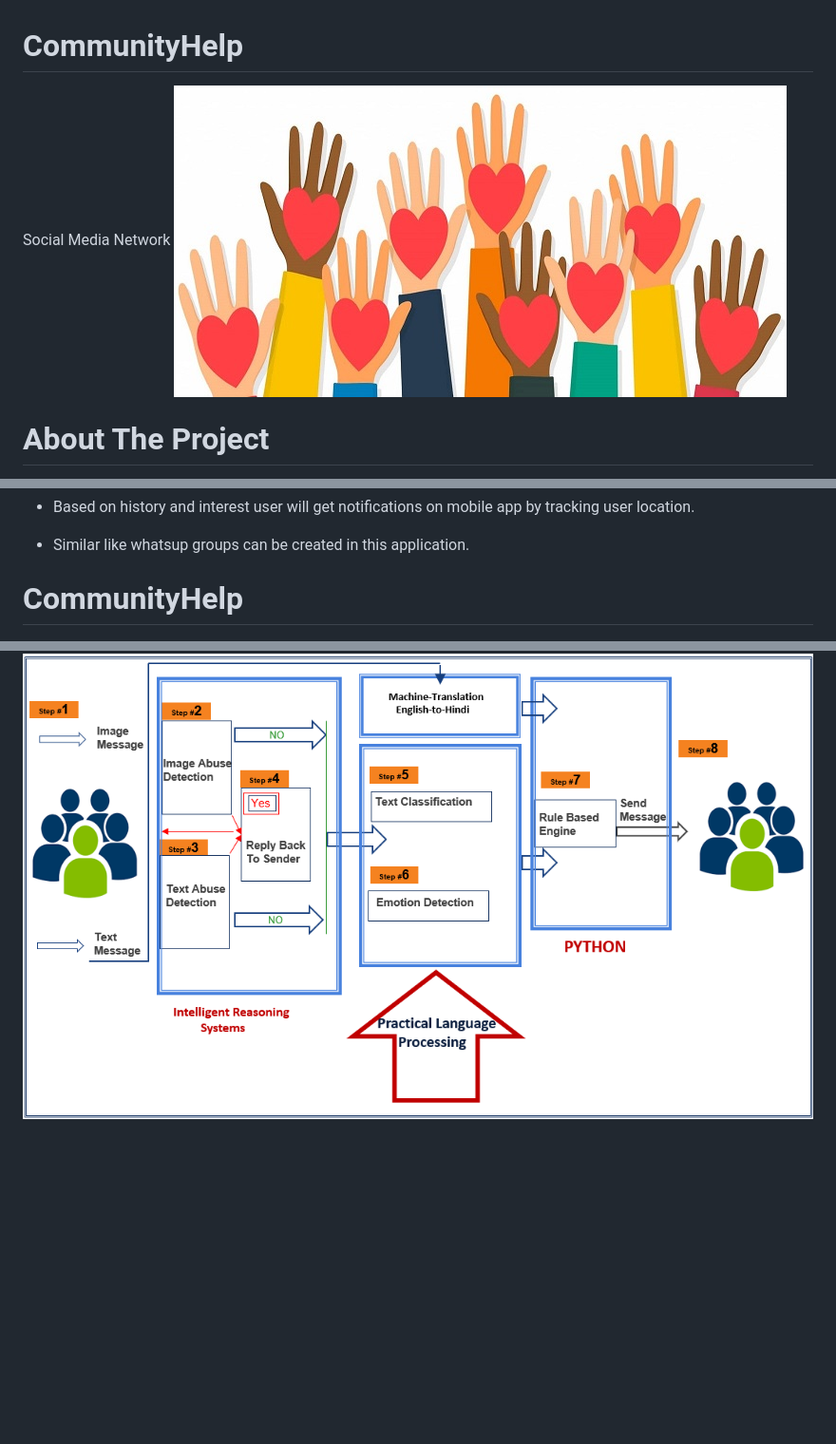
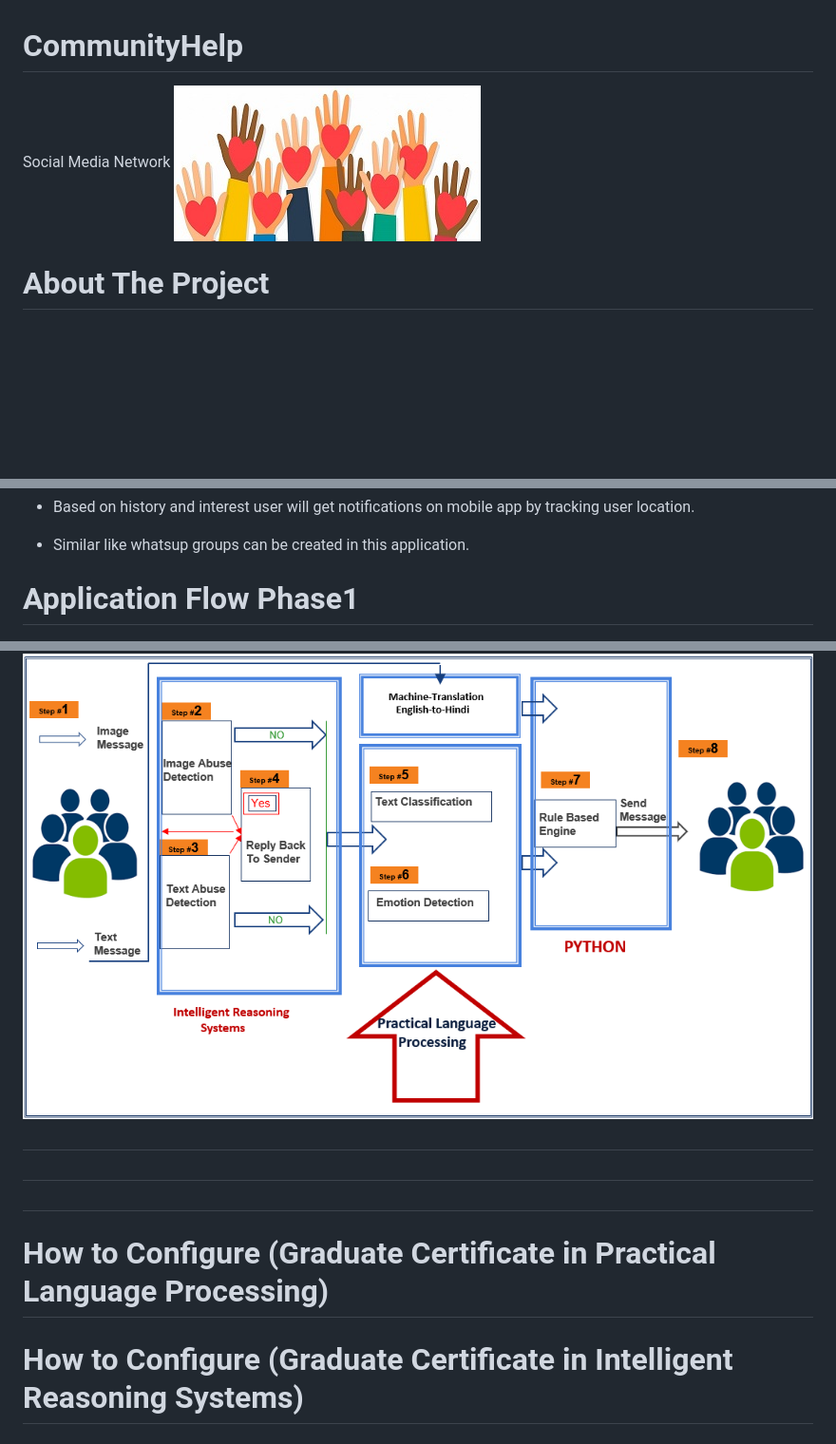
Before and after one commit to sivakrishnathota5/CommunityHelp, a Markdown page: README.md, 3 parts joined by grey strips. Shown: that part at 95% size. Rendered like a GitHub page; pictures changed too: Images/communityhelp.jpg; blank space fills up the shorter version.

Commit message:
image

```diff
--- a/README.md
+++ b/README.md
@@ -20,6 +20,17 @@ Community help is a social network website based on Singapore to connect group o
 
 * Similar like whatsup groups can be created in this application.
 
-# CommunityHelp
+# Application Flow Phase1
 
 ![alt text](https://github.com/sivakrishnathota5/CommunityHelp/blob/main/Images/Application%20Flow%20Chart.png?raw=true)
+
+#
+#
+#
+
+# How to Configure (Graduate Certificate in Practical Language Processing)
+
+
+
+
+# How to Configure (Graduate Certificate in Intelligent Reasoning Systems)
```
